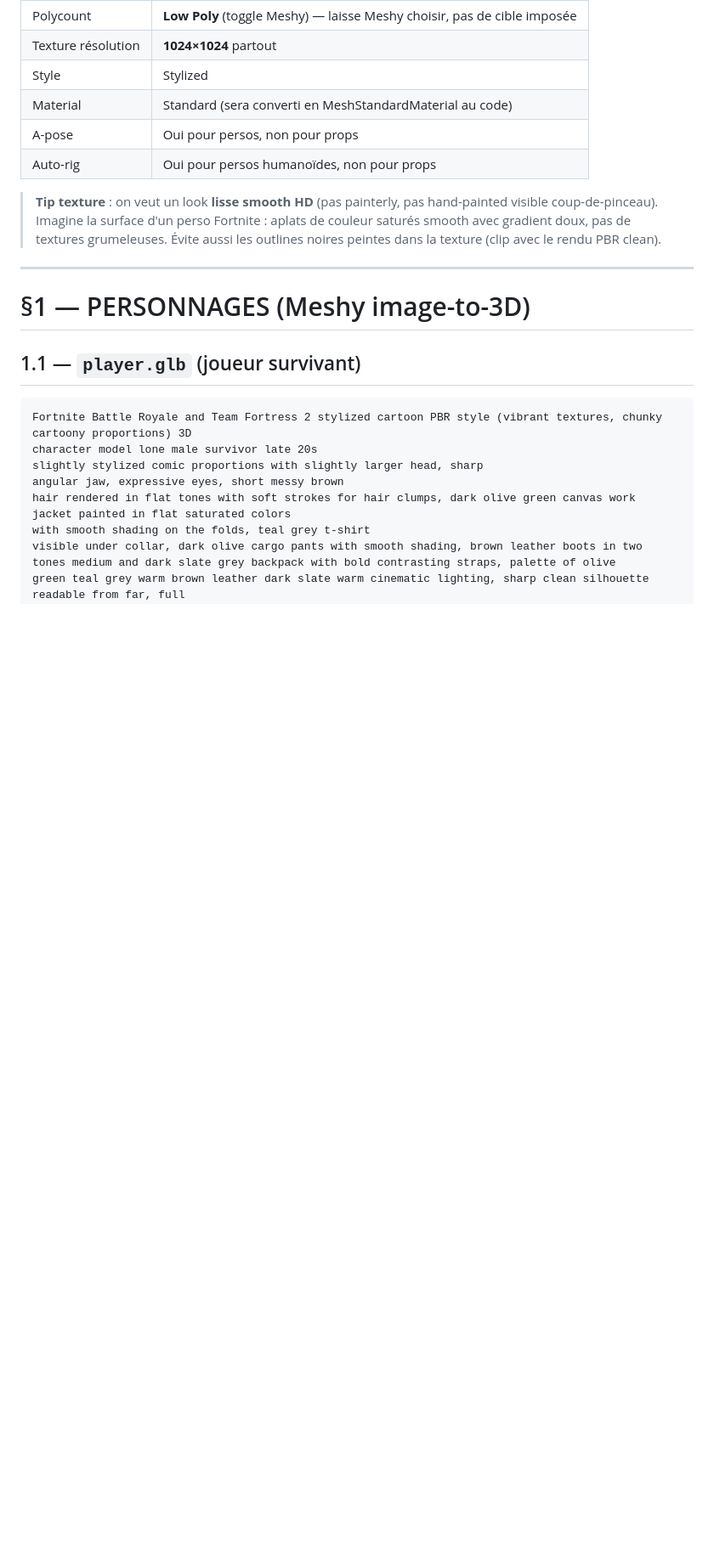
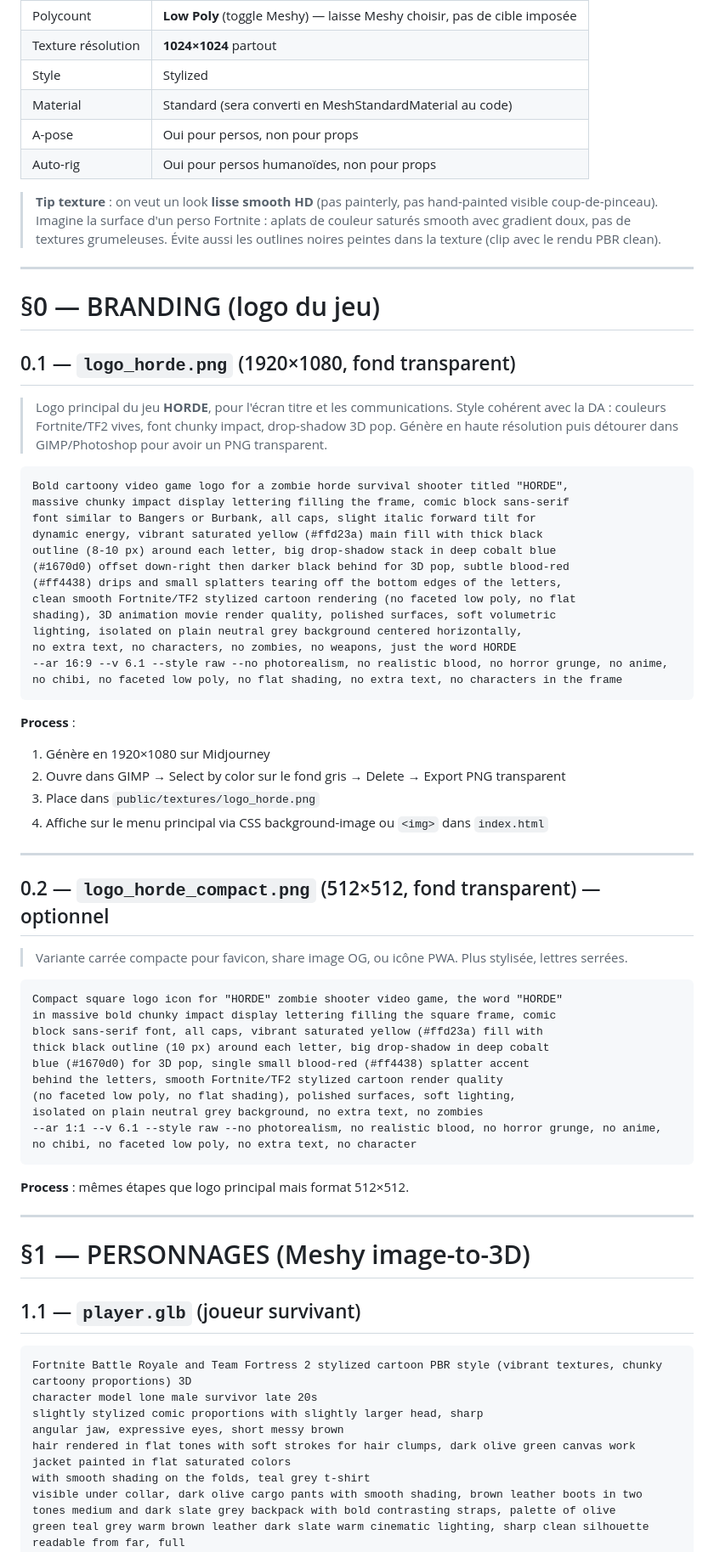
Before and after one commit to dgadacha/deadmall, a Markdown page: prompt.md, the part around the change. Shown at 85% size. Drawn GitHub-style; blank space fills up the shorter version.

Commit message:
docs(prompt): ajoute §0 BRANDING — logo HORDE principal + compact
Nouvelle section §0 en début de prompt.md, avant §1 Personnages, dédiée
au branding du jeu. Cohérent avec la DA Fortnite/TF2 cartoon :

§0.1 — logo_horde.png (1920×1080)
- Logo principal pour l'écran titre
- Police chunky impact display (Bangers/Burbank style)
- Couleurs DA : jaune #ffd23a fill + outline noir 8-10px + drop-shadow
  bleu cobalt #1670d0 pour effet 3D pop
- Drips de sang rouge #ff4438 subtils en bas des lettres
- Rendu smooth high-quality TF2/Fortnite (pas low poly)
- Format paysage 16:9 pour menu principal

§0.2 — logo_horde_compact.png (512×512)
- Variante carrée pour favicon / OG share image / icône PWA
- Lettres plus serrées, splash sang plus discret

Workflow documenté : génère MJ → détoure dans GIMP → place dans
public/textures/ → affiche via CSS ou <img> dans index.html.

Co-Authored-By: Claude Opus 4.7 (1M context) <noreply@anthropic.com>

````diff
--- a/prompt.md
+++ b/prompt.md
@@ -30,6 +30,59 @@
 > visible coup-de-pinceau). Imagine la surface d'un perso Fortnite : aplats de couleur
 > saturés smooth avec gradient doux, pas de textures grumeleuses. Évite aussi les
 > outlines noires peintes dans la texture (clip avec le rendu PBR clean).
+
+---
+
+# §0 — BRANDING (logo du jeu)
+
+## 0.1 — `logo_horde.png` (1920×1080, fond transparent)
+
+> Logo principal du jeu **HORDE**, pour l'écran titre et les communications.
+> Style cohérent avec la DA : couleurs Fortnite/TF2 vives, font chunky impact,
+> drop-shadow 3D pop. Génère en haute résolution puis détourer dans GIMP/Photoshop
+> pour avoir un PNG transparent.
+
+```
+Bold cartoony video game logo for a zombie horde survival shooter titled "HORDE",
+massive chunky impact display lettering filling the frame, comic block sans-serif
+font similar to Bangers or Burbank, all caps, slight italic forward tilt for
+dynamic energy, vibrant saturated yellow (#ffd23a) main fill with thick black
+outline (8-10 px) around each letter, big drop-shadow stack in deep cobalt blue
+(#1670d0) offset down-right then darker black behind for 3D pop, subtle blood-red
+(#ff4438) drips and small splatters tearing off the bottom edges of the letters,
+clean smooth Fortnite/TF2 stylized cartoon rendering (no faceted low poly, no flat
+shading), 3D animation movie render quality, polished surfaces, soft volumetric
+lighting, isolated on plain neutral grey background centered horizontally,
+no extra text, no characters, no zombies, no weapons, just the word HORDE
+--ar 16:9 --v 6.1 --style raw --no photorealism, no realistic blood, no horror grunge, no anime, no chibi, no faceted low poly, no flat shading, no extra text, no characters in the frame
+```
+
+**Process** :
+1. Génère en 1920×1080 sur Midjourney
+2. Ouvre dans GIMP → Select by color sur le fond gris → Delete → Export PNG transparent
+3. Place dans `public/textures/logo_horde.png`
+4. Affiche sur le menu principal via CSS background-image ou `<img>` dans `index.html`
+
+---
+
+## 0.2 — `logo_horde_compact.png` (512×512, fond transparent) — optionnel
+
+> Variante carrée compacte pour favicon, share image OG, ou icône PWA.
+> Plus stylisée, lettres serrées.
+
+```
+Compact square logo icon for "HORDE" zombie shooter video game, the word "HORDE"
+in massive bold chunky impact display lettering filling the square frame, comic
+block sans-serif font, all caps, vibrant saturated yellow (#ffd23a) fill with
+thick black outline (10 px) around each letter, big drop-shadow in deep cobalt
+blue (#1670d0) for 3D pop, single small blood-red (#ff4438) splatter accent
+behind the letters, smooth Fortnite/TF2 stylized cartoon render quality
+(no faceted low poly, no flat shading), polished surfaces, soft lighting,
+isolated on plain neutral grey background, no extra text, no zombies
+--ar 1:1 --v 6.1 --style raw --no photorealism, no realistic blood, no horror grunge, no anime, no chibi, no faceted low poly, no extra text, no character
+```
+
+**Process** : mêmes étapes que logo principal mais format 512×512.
 
 ---
 
````
